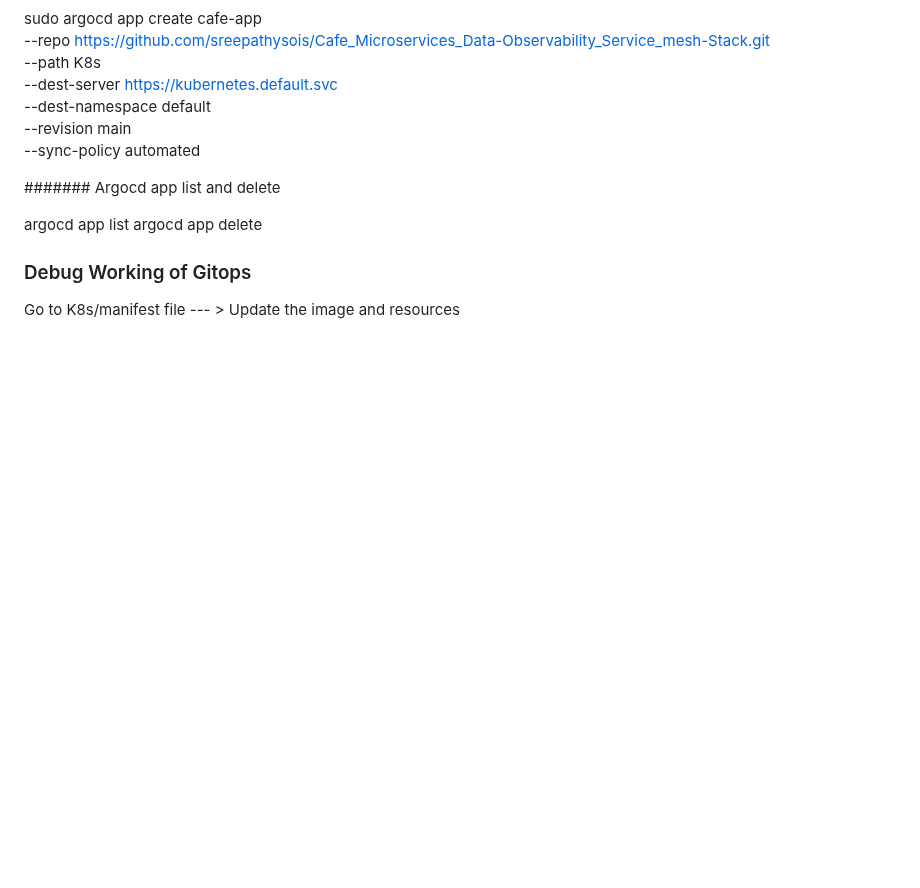
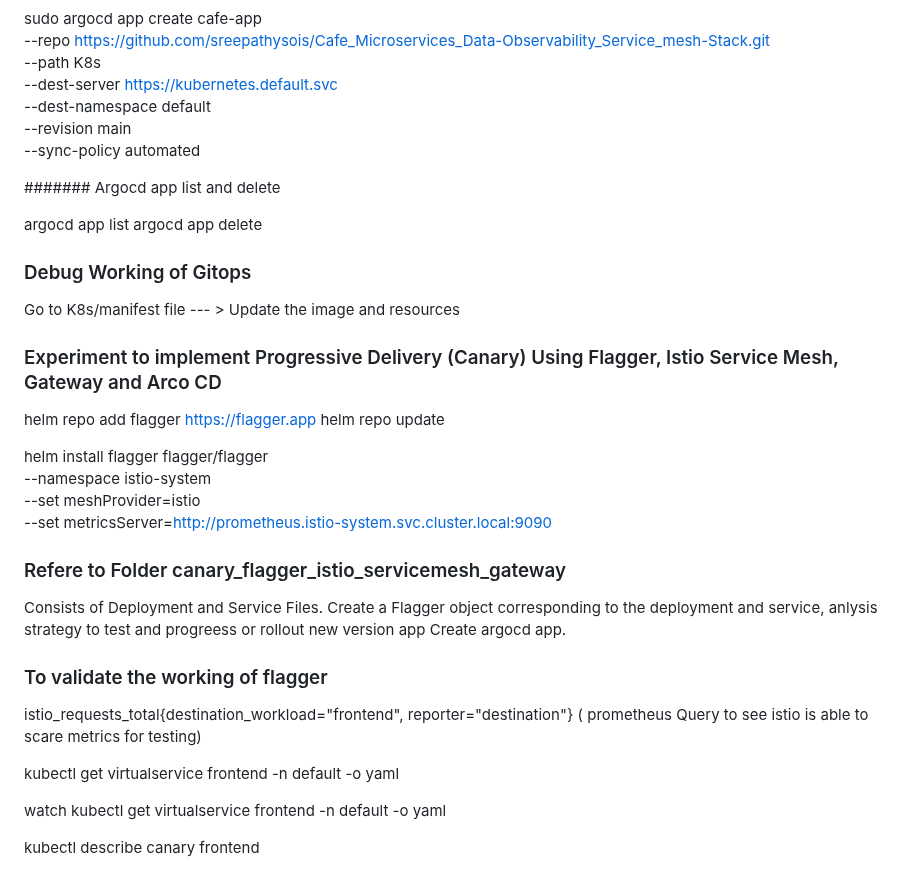
Before and after one commit to sreepathysois/Cafe_Microservices_Data-Observability_Service_mesh-Stack, a Markdown page: README.md, the part around the change. GitHub-like rendering; blank space fills up the shorter version.

```diff
--- a/README.md
+++ b/README.md
@@ -248,3 +248,29 @@ argocd app delete <application-name>
 ### Debug Working of Gitops
 
 Go to K8s/manifest file --- > Update the image and resources
+
+
+### Experiment to implement Progressive Delivery (Canary) Using Flagger, Istio Service Mesh, Gateway and Arco CD
+
+helm repo add flagger https://flagger.app
+helm repo update
+
+helm install flagger flagger/flagger \
+  --namespace istio-system \
+  --set meshProvider=istio \
+  --set metricsServer=http://prometheus.istio-system.svc.cluster.local:9090
+
+### Refere to Folder canary_flagger_istio_servicemesh_gateway
+Consists of Deployment and Service Files.
+Create a Flagger object corresponding to the deployment and service, anlysis strategy to test and progreess or rollout new version app
+Create argocd app.
+
+### To validate the working of flagger
+
+istio_requests_total{destination_workload="frontend", reporter="destination"} ( prometheus Query to see istio is able to scare metrics for testing)
+
+kubectl get virtualservice frontend -n default -o yaml
+
+watch kubectl get virtualservice frontend -n default -o yaml
+
+kubectl describe canary frontend
```
